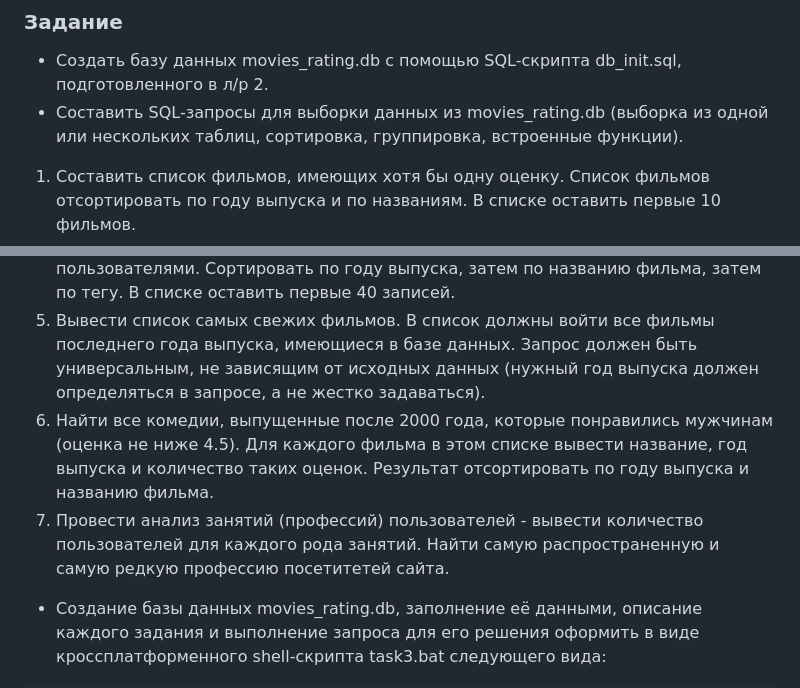
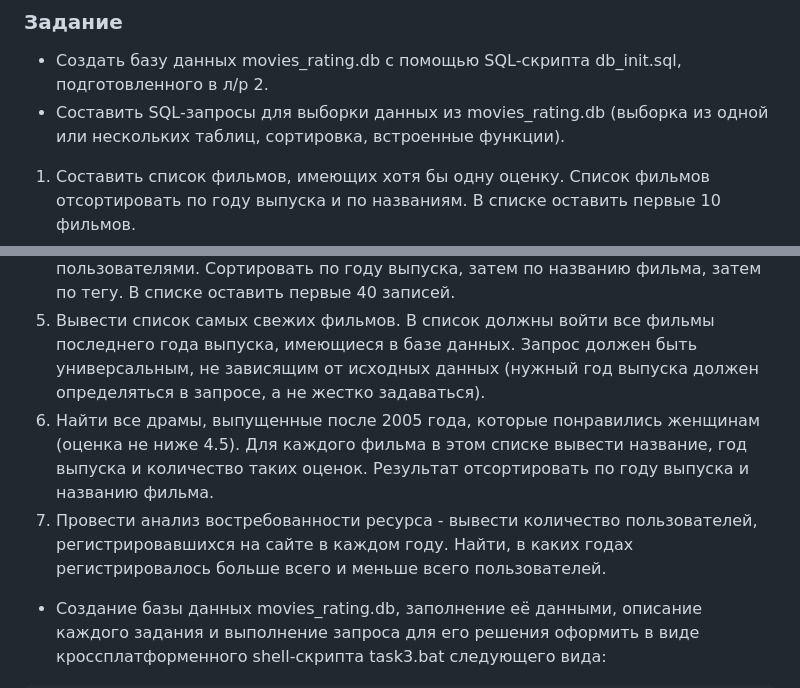
Before and after one commit to MaksG20-mrsu/303_DB_Ferafontov_AV, a Markdown page: task03.md, 2 parts joined by grey strips. Drawn GitHub-style.

Commit message:
Add task

````diff
--- a/task03.md
+++ b/task03.md
@@ -2,14 +2,14 @@
 
 ### Задание
 * Создать базу данных movies_rating.db с помощью SQL-скрипта db_init.sql, подготовленного в л/р 2.
-* Составить SQL-запросы для выборки данных из movies_rating.db (выборка из одной или нескольких таблиц, сортировка, группировка, встроенные функции).
+* Составить SQL-запросы для выборки данных из movies_rating.db (выборка из одной или нескольких таблиц, сортировка, встроенные функции).
 1.  Составить список фильмов, имеющих хотя бы одну оценку. Список фильмов отсортировать по году выпуска и по названиям. В списке оставить первые 10 фильмов.
 2.  Вывести список всех пользователей, фамилии (не имена!) которых начинаются на букву 'A'. Полученный список отсортировать по дате регистрации. В списке оставить первых 5 пользователей.
 3.  Написать запрос, возвращающий информацию о рейтингах в более читаемом формате: имя и фамилия эксперта, название фильма, год выпуска, оценка и дата оценки в формате ГГГГ-ММ-ДД. Отсортировать данные по имени эксперта, затем названию фильма и оценке. В списке оставить первые 50 записей.
 4. Вывести список фильмов с указанием тегов, которые были им присвоены пользователями. Сортировать по году выпуска, затем по названию фильма, затем по тегу. В списке оставить первые 40 записей.
 5. Вывести список самых свежих фильмов. В список должны войти все фильмы последнего года выпуска, имеющиеся в базе данных. Запрос должен быть универсальным, не зависящим от исходных данных (нужный год выпуска должен определяться в запросе, а не жестко задаваться).
-6. Найти все комедии, выпущенные после 2000 года, которые понравились мужчинам (оценка не ниже 4.5). Для каждого фильма в этом списке вывести название, год выпуска и количество таких оценок. Результат отсортировать по году выпуска и названию фильма.
-7. Провести анализ занятий (профессий) пользователей - вывести количество пользователей для каждого рода занятий. Найти самую распространенную и самую редкую профессию посетитетей сайта.
+6. Найти все драмы, выпущенные после 2005 года, которые понравились женщинам (оценка не ниже 4.5). Для каждого фильма в этом списке вывести название, год выпуска и количество таких оценок. Результат отсортировать по году выпуска и названию фильма.
+7. Провести анализ востребованности ресурса - вывести количество пользователей, регистрировавшихся на сайте в каждом году. Найти, в каких годах регистрировалось больше всего и меньше всего пользователей.
 
 * Создание базы данных movies_rating.db, заполнение её данными, описание каждого задания и выполнение запроса для его решения оформить в виде кроссплатформенного shell-скрипта task3.bat следующего вида:
 ```
````
